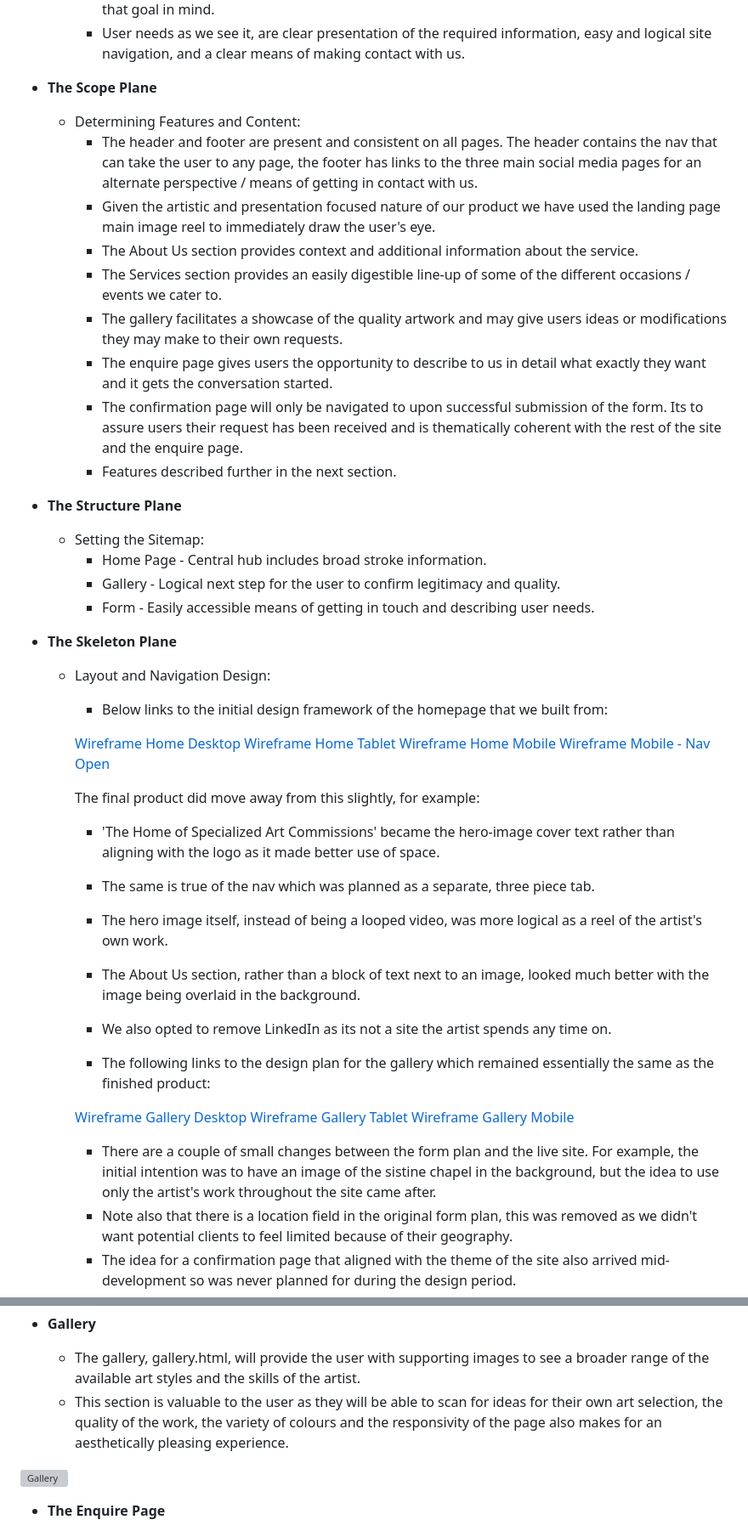
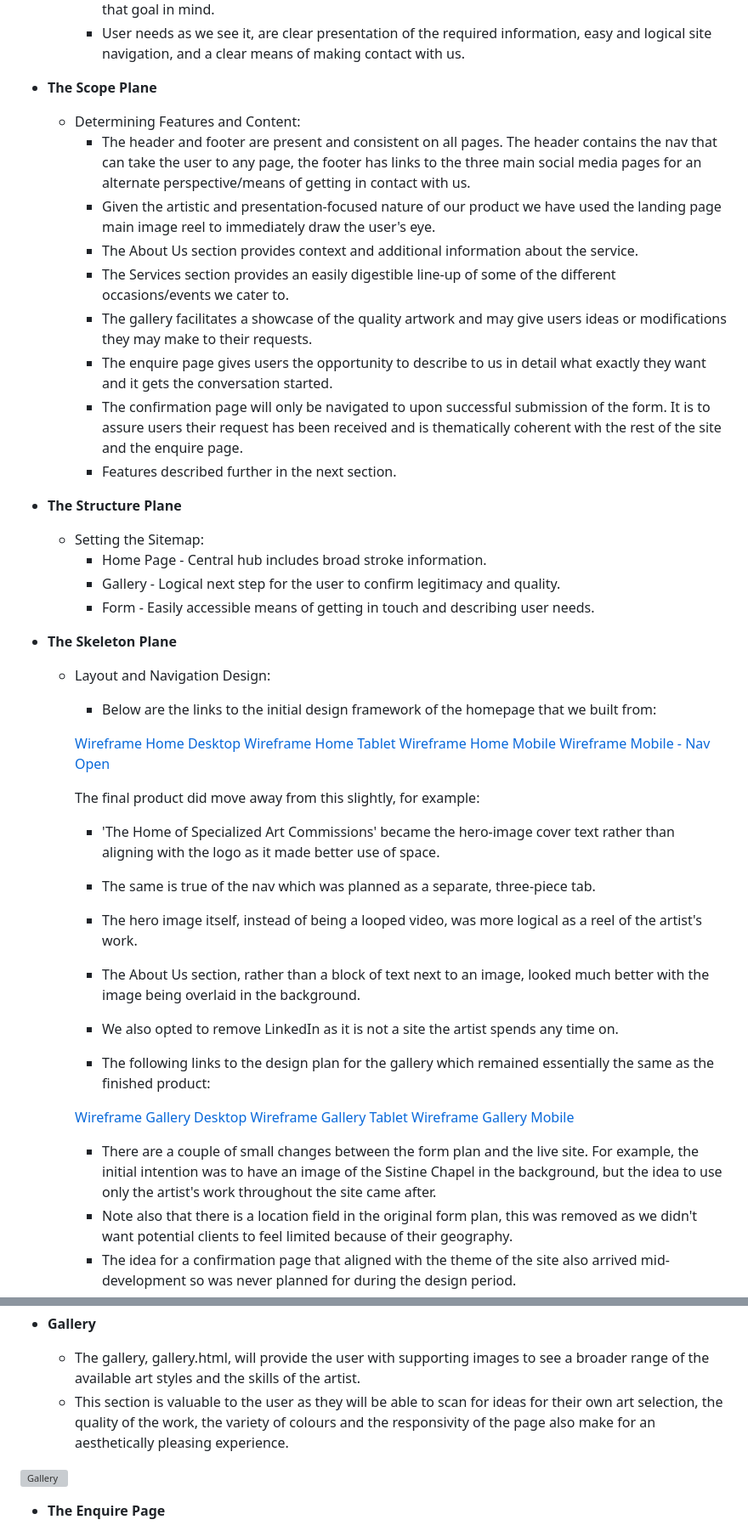
Before and after one commit to JDonnellyCodeInstitute/bespoke-brushwork, a Markdown page: README.md, 2 parts joined by grey strips. Shown at 85% size. GitHub-like rendering; grey boxes are pictures that could not be loaded.

Commit message:
Spelling and grammar check on readme minor changes

```diff
--- a/README.md
+++ b/README.md
@@ -19,13 +19,13 @@ The aim of the Bespoke Brushwork web-service is to connect our clients with our
 
 - __The Scope Plane__
   - Determining Features and Content:
-    - The header and footer are present and consistent on all pages. The header contains the nav that can take the user to any page, the footer has links to the three main social media pages for an alternate perspective / means of getting in contact with us.
-    - Given the artistic and presentation focused nature of our product we have used the landing page main image reel to immediately draw the user's eye.
+    - The header and footer are present and consistent on all pages. The header contains the nav that can take the user to any page, the footer has links to the three main social media pages for an alternate perspective/means of getting in contact with us.
+    - Given the artistic and presentation-focused nature of our product we have used the landing page main image reel to immediately draw the user's eye.
     - The About Us section provides context and additional information about the service.
-    - The Services section provides an easily digestible line-up of some of the different occasions / events we cater to.
-    - The gallery facilitates a showcase of the quality artwork and may give users ideas or modifications they may make to their own requests.
+    - The Services section provides an easily digestible line-up of some of the different occasions/events we cater to.
+    - The gallery facilitates a showcase of the quality artwork and may give users ideas or modifications they may make to their requests.
     - The enquire page gives users the opportunity to describe to us in detail what exactly they want and it gets the conversation started.
-    - The confirmation page will only be navigated to upon successful submission of the form. Its to assure users their request has been received and is thematically coherent with the rest of the site and the enquire page.
+    - The confirmation page will only be navigated to upon successful submission of the form. It is to assure users their request has been received and is thematically coherent with the rest of the site and the enquire page.
     - Features described further in the next section.
 
 - __The Structure Plane__
@@ -36,7 +36,7 @@ The aim of the Bespoke Brushwork web-service is to connect our clients with our
 
 - __The Skeleton Plane__
   - Layout and Navigation Design:
-    - Below links to the initial design framework of the homepage that we built from:
+    - Below are the links to the initial design framework of the homepage that we built from:
 
     [Wireframe Home Desktop](assets/images/readme/wire-home.png)
     [Wireframe Home Tablet](assets/images/readme/wire-home-tablet.png)
@@ -45,10 +45,10 @@ The aim of the Bespoke Brushwork web-service is to connect our clients with our
 
     The final product did move away from this slightly, for example:
       - 'The Home of Specialized Art Commissions' became the hero-image cover text rather than aligning with the logo as it made better use of space.
-      - The same is true of the nav which was planned as a separate, three piece tab.
-      - The hero image itself, instead of being a looped video, was more logical as a reel of the artist's own work.
+      - The same is true of the nav which was planned as a separate, three-piece tab.
+      - The hero image itself, instead of being a looped video, was more logical as a reel of the artist's work.
       - The About Us section, rather than a block of text next to an image, looked much better with the image being overlaid in the background.
-      - We also opted to remove LinkedIn as its not a site the artist spends any time on.
+      - We also opted to remove LinkedIn as it is not a site the artist spends any time on.
 
     - The following links to the design plan for the gallery which remained essentially the same as the finished product:
 
@@ -56,7 +56,7 @@ The aim of the Bespoke Brushwork web-service is to connect our clients with our
     [Wireframe Gallery Tablet](assets/images/readme/wire-gallery-tablet.png)
     [Wireframe Gallery Mobile](assets/images/readme/wire-gallery-mobile.png)
 
-    - There are a couple of small changes between the form plan and the live site. For example, the initial intention was to have an image of the sistine chapel in the background, but the idea to use only the artist's work throughout the site came after.
+    - There are a couple of small changes between the form plan and the live site. For example, the initial intention was to have an image of the Sistine Chapel in the background, but the idea to use only the artist's work throughout the site came after.
     - Note also that there is a location field in the original form plan, this was removed as we didn't want potential clients to feel limited because of their geography.
     - The idea for a confirmation page that aligned with the theme of the site also arrived mid-development so was never planned for during the design period.
 
@@ -118,7 +118,7 @@ The aim of the Bespoke Brushwork web-service is to connect our clients with our
 - __Gallery__
 
   - The gallery, gallery.html, will provide the user with supporting images to see a broader range of the available art styles and the skills of the artist.
-  - This section is valuable to the user as they will be able to scan for ideas for their own art selection, the quality of the work, the variety of colours and the responsivity of the page also makes for an aesthetically pleasing experience.
+  - This section is valuable to the user as they will be able to scan for ideas for their own art selection, the quality of the work, the variety of colours and the responsivity of the page also make for an aesthetically pleasing experience.
 
 ![Gallery](assets/images/readme/gallery.png)
 
```
Also changed, not shown: other parts of README.md (+22 -22 lines).
